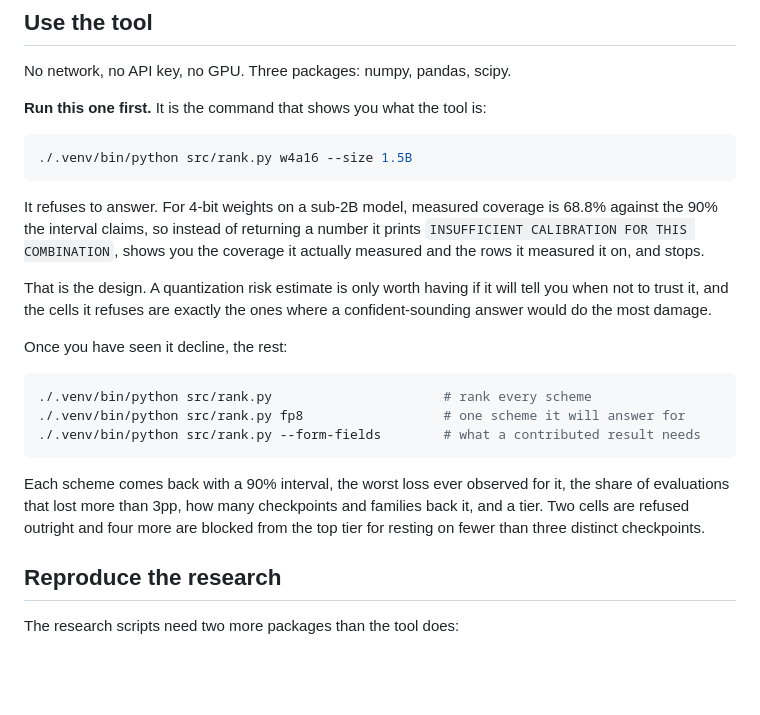
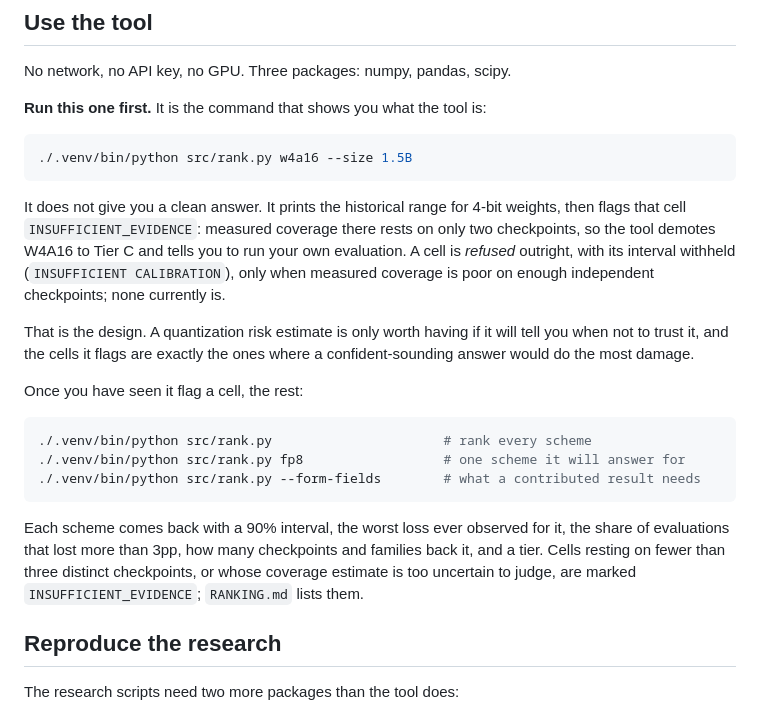
Before and after one commit to gracejackson-sudo/quant-delta-predictor, a Markdown page: README.md, the part around one of its changes. Drawn GitHub-style; blank space fills up the shorter version.

````diff
--- a/README.md
+++ b/README.md
@@ -38,16 +82,17 @@ No network, no API key, no GPU. Three packages: numpy, pandas, scipy.
 ./.venv/bin/python src/rank.py w4a16 --size 1.5B
 ```
 
-It refuses to answer. For 4-bit weights on a sub-2B model, measured coverage is
-68.8% against the 90% the interval claims, so instead of returning a number it
-prints `INSUFFICIENT CALIBRATION FOR THIS COMBINATION`, shows you the coverage it
-actually measured and the rows it measured it on, and stops.
+It does not give you a clean answer. It prints the historical range for 4-bit weights, then flags
+that cell `INSUFFICIENT_EVIDENCE`: measured coverage there rests on only two checkpoints, so the tool
+demotes W4A16 to Tier C and tells you to run your own evaluation. A cell is *refused* outright, with
+its interval withheld (`INSUFFICIENT CALIBRATION`), only when measured coverage is poor on enough
+independent checkpoints; none currently is.
 
-That is the design. A quantization risk estimate is only worth having if it will
-tell you when not to trust it, and the cells it refuses are exactly the ones where
-a confident-sounding answer would do the most damage.
+That is the design. A quantization risk estimate is only worth having if it will tell you when not
+to trust it, and the cells it flags are exactly the ones where a confident-sounding answer would do
+the most damage.
 
-Once you have seen it decline, the rest:
+Once you have seen it flag a cell, the rest:
 
 ```bash
 ./.venv/bin/python src/rank.py                      # rank every scheme
@@ -57,8 +102,8 @@ Once you have seen it decline, the rest:
 
 Each scheme comes back with a 90% interval, the worst loss ever observed for it, the
 share of evaluations that lost more than 3pp, how many checkpoints and families back
-it, and a tier. Two cells are refused outright and four more are blocked from the top
-tier for resting on fewer than three distinct checkpoints.
+it, and a tier. Cells resting on fewer than three distinct checkpoints, or whose coverage
+estimate is too uncertain to judge, are marked `INSUFFICIENT_EVIDENCE`; `RANKING.md` lists them.
 
 ## Reproduce the research
 
````
Also changed, not shown: other parts of README.md (+44 -0 lines).
